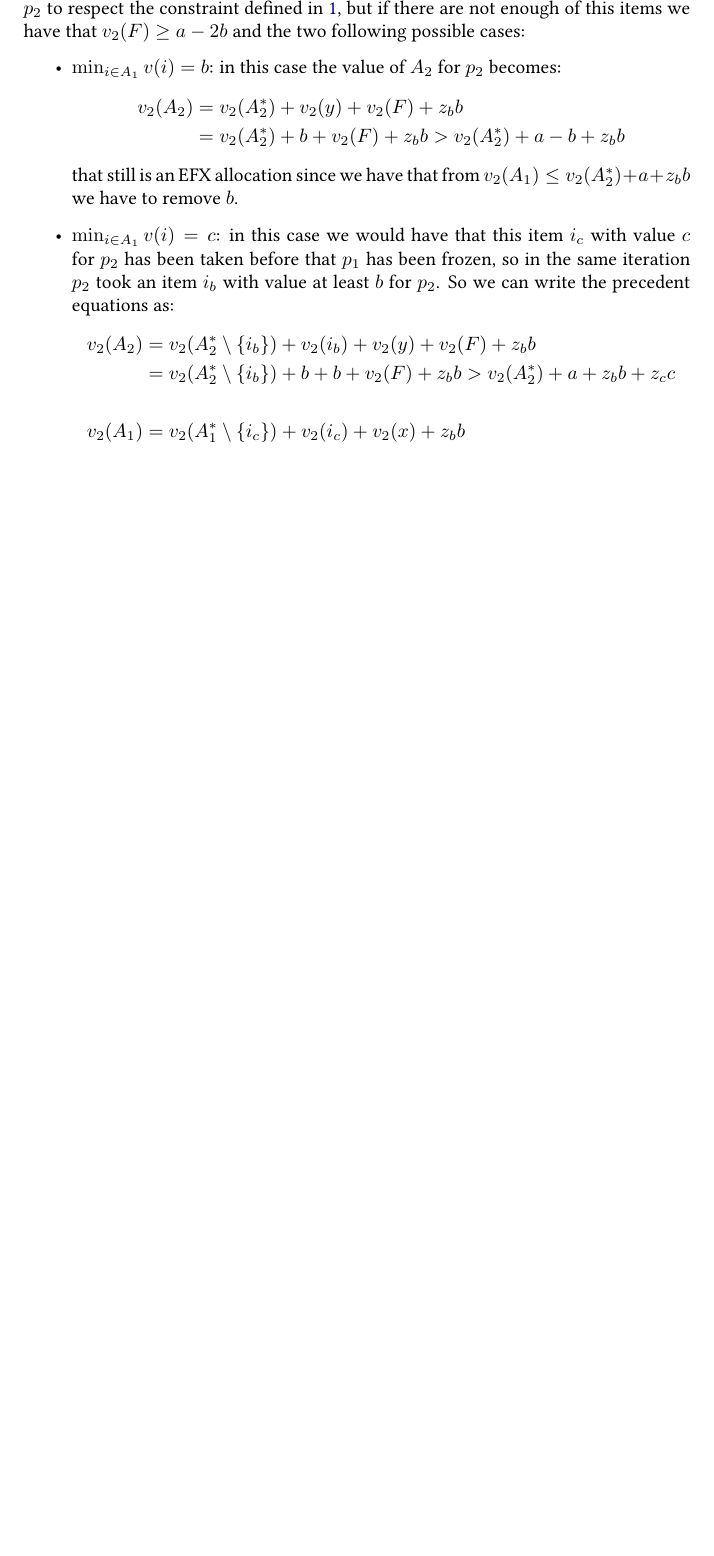
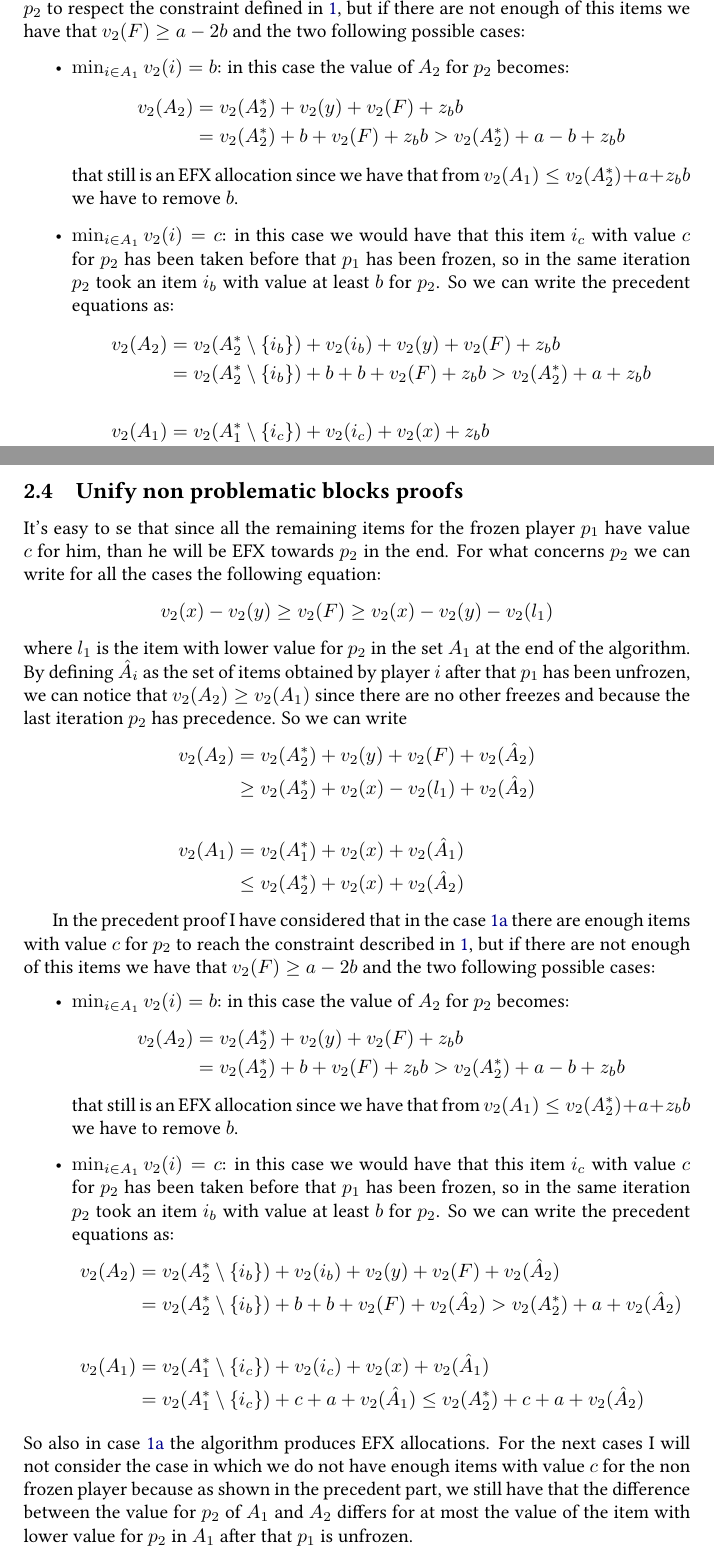
Before and after one commit to Monti03/Three-Players-Three-Valued-Valuation-Functions-EFX-Allocation, a LaTeX thesis (thesis.tex): part of page 5 of 15 before the commit and two parts of pages 5 and 15 of 16 after it, the two joined at a grey line, cut so that both start at the same text, the shorter picture padded with empty space. Compiled offline with pdfLaTeX.

Commit message:
Add unify non problematic blocks proof

```diff
--- a/thesis.tex
+++ b/thesis.tex
@@ -175,16 +175,16 @@ The worst case to consider is when $z_{b,1} = z_{b,2} = z_b$ and $z_{c,1} = z_{c
 \end{align*}
 In the above equations I have considered that there are enough items with value $c$ for $p_2$ to respect the constraint defined in \ref{eq:constraint-value-freeze-a-b-c}, but if there are not enough of this items we have that $v_2(F) \ge a-2b$ and the two following possible cases:
 \begin{itemize}
-        \item $\min_{i\in A_1} v(i) = b$: in this case the value of $A_2$ for $p_2$ becomes:
+        \item $\min_{i\in A_1} v_2(i) = b$: in this case the value of $A_2$ for $p_2$ becomes:
         \begin{align*}
             v_2(A_2) &= v_2(A_2^*) + v_2(y) + v_2(F) + z_b b \\
             &= v_2(A_2^*) + b + v_2(F) + z_bb > v_2(A_2^*) + a-b + z_b b
         \end{align*}
        that still is an EFX allocation since we have that from $v_2(A_1) \le v_2(A_2^*) + a + z_bb$ we have to remove $b$.
-        \item $\min_{i\in A_1} v(i) = c$: in this case we would have that this item $i_c$ with value $c$ for $p_2$ has been taken before that $p_1$ has been frozen, so in the same iteration $p_2$ took an item $i_b$ with value at least $b$ for $p_2$. So we can write the precedent equations as:
+        \item $\min_{i\in A_1} v_2(i) = c$: in this case we would have that this item $i_c$ with value $c$ for $p_2$ has been taken before that $p_1$ has been frozen, so in the same iteration $p_2$ took an item $i_b$ with value at least $b$ for $p_2$. So we can write the precedent equations as:
         \begin{align*}
             v_2(A_2) &= v_2(A_2^*\setminus{\{i_b\}}) + v_2(i_b) + v_2(y) + v_2(F) + z_b b \\
-            &= v_2(A_2^*\setminus{\{i_b\}}) + b + b + v_2(F) + z_bb  > v_2(A_2^*) + a + z_b b + z_cc\\\\
+            &= v_2(A_2^*\setminus{\{i_b\}}) + b + b + v_2(F) + z_bb  > v_2(A_2^*) + a + z_b b\\\\
             v_2(A_1) &= v_2(A_1^*\setminus{\{i_c\}}) + v_2(i_c)+ v_2(x) + z_bb  \\
             &=v_2(A_1^*\setminus{\{i_c\}}) + c  + a + z_bb \le v_2(A_2^*) + c + a + z_bb
         \end{align*}
@@ -464,7 +464,38 @@ Let's consider that the first condition is true, than we have that when $p_1$ is
 \subsection{Algorithm Cost}
 With respect to the original algorithm that worked on two values valuation functions, we have that the number of steps the algorithm does increases because of the fact that in case of non EFX allocation we have to go back to the iteration with one of the two problematic assignments and run again the algorithm. We could have also that the first assignment of the algorithm is a problematic assignment and this would mean that we could have to run the double of the steps required by the original algorithm.
 
+\subsection{Unify non problematic blocks proofs}
 
+It's easy to se that since all the remaining items for the frozen player $p_1$ have value $c$ for him, than he will be EFX towards $p_2$ in the end. For what concerns $p_2$ we can write for all the cases the following equation:
+\begin{equation*}
+    v_2(x) - v_2(y) \ge v_2(F) \ge v_2(x) - v_2(y) - v_2(l_1)
+\end{equation*}
+where $l_1$ is the item with lower value for $p_2$ in the set $A_1$ at the end of the algorithm. By defining $\hat A_i$ as the set of items obtained by player $i$ after that $p_1$ has been unfrozen, we can notice that $v_2(A_2) \ge v_2(A_1)$ since there are no other freezes and because the last iteration $p_2$ has precedence.
+So we can write
+\begin{align*}
+    v_2(A_2) &=v_2(A_2^*) +  v_2(y) + v_2(F) + v_2(\hat A_2)\\
+    & \ge  v_2(A_2^*) +  v_2(x) - v_2(l_1) + v_2(\hat A_2)\\\\
+    v_2(A_1)& = v_2(A_1^*) + v_2(x) + v_2(\hat A_1)\\
+    &\le v_2(A_2^*) + v_2(x) + v_2(\hat A_2)
+\end{align*}
+
+In the precedent proof I have considered that in the case \ref{enumerate:non-problematic-assigment-case-aba} there are enough items with value $c$ for $p_2$ to reach the constraint described in \ref{eq:constraint-value-freeze-a-b-c}, but if there are not enough of this items we have that $v_2(F) \ge a-2b$ and the two following possible cases:
+\begin{itemize}
+        \item $\min_{i\in A_1} v_2(i) = b$: in this case the value of $A_2$ for $p_2$ becomes:
+        \begin{align*}
+            v_2(A_2) &= v_2(A_2^*) + v_2(y) + v_2(F) + z_b b \\
+            &= v_2(A_2^*) + b + v_2(F) + z_bb > v_2(A_2^*) + a-b + z_b b
+        \end{align*}
+       that still is an EFX allocation since we have that from $v_2(A_1) \le v_2(A_2^*) + a + z_bb$ we have to remove $b$.
+        \item $\min_{i\in A_1} v_2(i) = c$: in this case we would have that this item $i_c$ with value $c$ for $p_2$ has been taken before that $p_1$ has been frozen, so in the same iteration $p_2$ took an item $i_b$ with value at least $b$ for $p_2$. So we can write the precedent equations as:
+        \begin{align*}
+            v_2(A_2) &= v_2(A_2^*\setminus{\{i_b\}}) + v_2(i_b) + v_2(y) + v_2(F) + v_2(\hat A_2) \\
+            &= v_2(A_2^*\setminus{\{i_b\}}) + b + b + v_2(F) + v_2(\hat A_2)  > v_2(A_2^*) + a + v_2(\hat A_2)\\\\
+            v_2(A_1) &= v_2(A_1^*\setminus{\{i_c\}}) + v_2(i_c)+ v_2(x) + v_2(\hat A_1)  \\
+            &=v_2(A_1^*\setminus{\{i_c\}}) + c  + a + v_2(\hat A_1) \le v_2(A_2^*) + c + a + v_2(\hat A_2)
+        \end{align*}
+\end{itemize}
+So also in case \ref{enumerate:non-problematic-assigment-case-aba} the algorithm produces EFX allocations. For the next cases I will not consider the case in which we do not have enough items with value $c$ for the non frozen player because as shown in the precedent part, we still have that the difference between the value for $p_2$ of $A_1$ and $A_2$ differs for at most the value of the item with lower value for $p_2$ in $A_1$ after that $p_1$ is unfrozen.
 
 \printbibliography %Prints bibliography
 
```
Also changed, not shown: thesis.tex (8 more changed lines).
